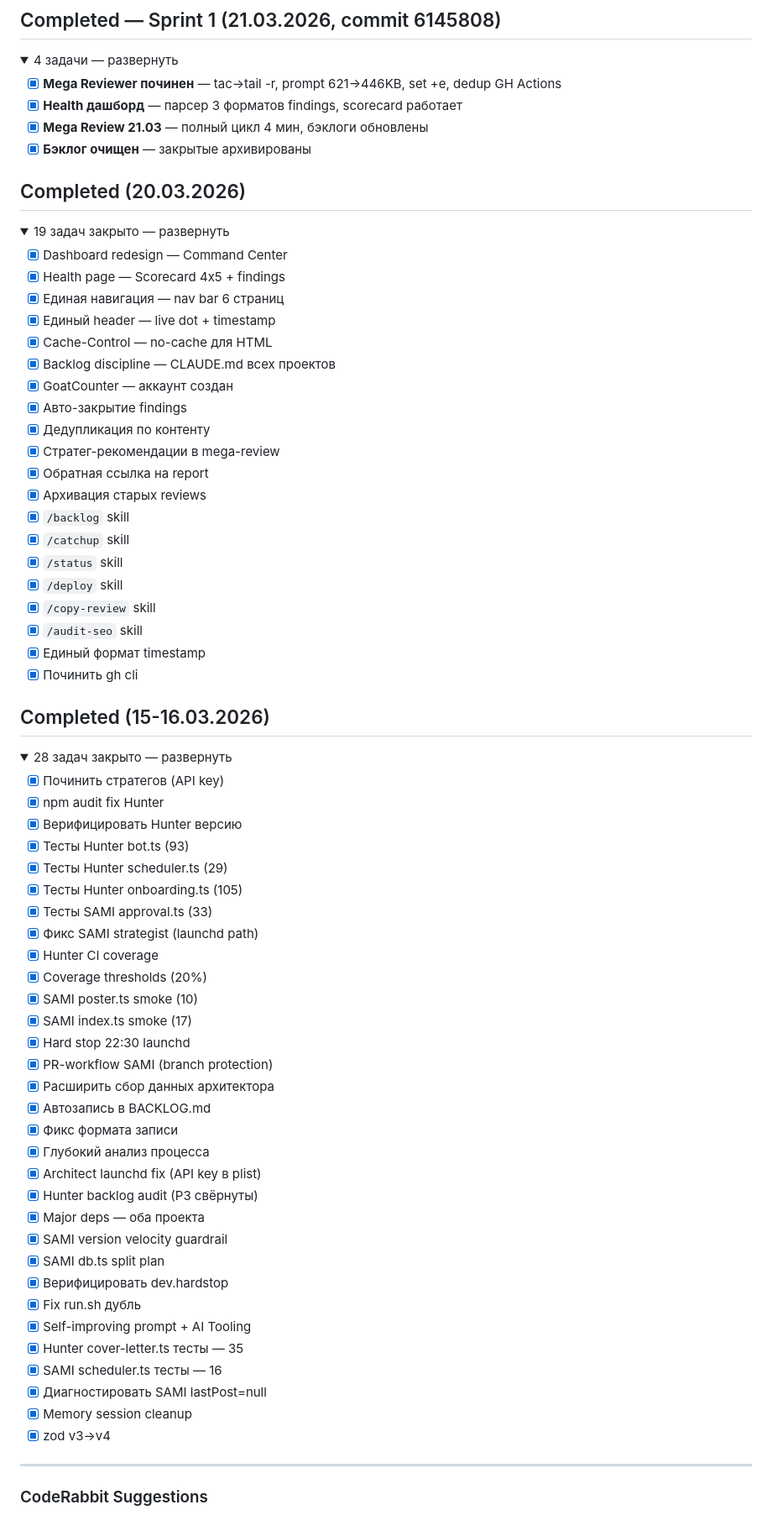
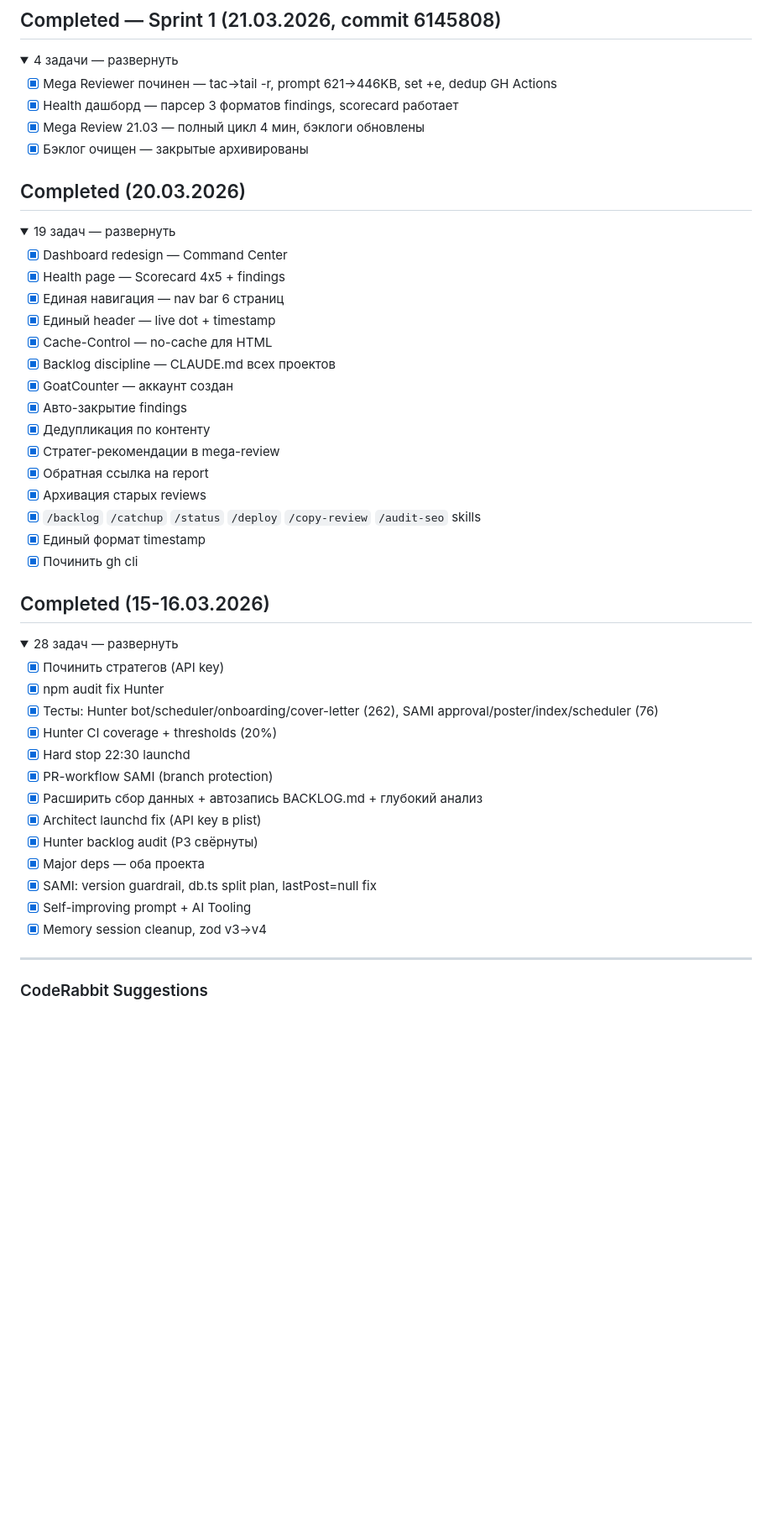
Before and after one commit to diyoriko/architect, a Markdown page: BACKLOG.md, the part around one of its changes. Shown at 84% size. Rendered like a GitHub page; folded sections open; blank space fills up the shorter version.

```diff
--- a/BACKLOG.md
+++ b/BACKLOG.md
@@ -40,16 +50,16 @@
 
 <details><summary>4 задачи — развернуть</summary>
 
-- [x] **Mega Reviewer починен** — tac→tail -r, prompt 621→446KB, set +e, dedup GH Actions
-- [x] **Health дашборд** — парсер 3 форматов findings, scorecard работает
-- [x] **Mega Review 21.03** — полный цикл 4 мин, бэклоги обновлены
-- [x] **Бэклог очищен** — закрытые архивированы
+- [x] Mega Reviewer починен — tac→tail -r, prompt 621→446KB, set +e, dedup GH Actions
+- [x] Health дашборд — парсер 3 форматов findings, scorecard работает
+- [x] Mega Review 21.03 — полный цикл 4 мин, бэклоги обновлены
+- [x] Бэклог очищен — закрытые архивированы
 
 </details>
 
 ## Completed (20.03.2026)
 
-<details><summary>19 задач закрыто — развернуть</summary>
+<details><summary>19 задач — развернуть</summary>
 
 - [x] Dashboard redesign — Command Center
 - [x] Health page — Scorecard 4x5 + findings
@@ -63,12 +73,7 @@
 - [x] Стратег-рекомендации в mega-review
 - [x] Обратная ссылка на report
 - [x] Архивация старых reviews
-- [x] `/backlog` skill
-- [x] `/catchup` skill
-- [x] `/status` skill
-- [x] `/deploy` skill
-- [x] `/copy-review` skill
-- [x] `/audit-seo` skill
+- [x] `/backlog` `/catchup` `/status` `/deploy` `/copy-review` `/audit-seo` skills
 - [x] Единый формат timestamp
 - [x] Починить gh cli
 
@@ -76,39 +81,21 @@
 
 ## Completed (15-16.03.2026)
 
-<details><summary>28 задач закрыто — развернуть</summary>
+<details><summary>28 задач — развернуть</summary>
 
 - [x] Починить стратегов (API key)
 - [x] npm audit fix Hunter
-- [x] Верифицировать Hunter версию
-- [x] Тесты Hunter bot.ts (93)
-- [x] Тесты Hunter scheduler.ts (29)
-- [x] Тесты Hunter onboarding.ts (105)
-- [x] Тесты SAMI approval.ts (33)
-- [x] Фикс SAMI strategist (launchd path)
-- [x] Hunter CI coverage
-- [x] Coverage thresholds (20%)
-- [x] SAMI poster.ts smoke (10)
-- [x] SAMI index.ts smoke (17)
+- [x] Тесты: Hunter bot/scheduler/onboarding/cover-letter (262), SAMI approval/poster/index/scheduler (76)
+- [x] Hunter CI coverage + thresholds (20%)
 - [x] Hard stop 22:30 launchd
 - [x] PR-workflow SAMI (branch protection)
-- [x] Расширить сбор данных архитектора
-- [x] Автозапись в BACKLOG.md
-- [x] Фикс формата записи
-- [x] Глубокий анализ процесса
+- [x] Расширить сбор данных + автозапись BACKLOG.md + глубокий анализ
 - [x] Architect launchd fix (API key в plist)
 - [x] Hunter backlog audit (P3 свёрнуты)
 - [x] Major deps — оба проекта
-- [x] SAMI version velocity guardrail
-- [x] SAMI db.ts split plan
-- [x] Верифицировать dev.hardstop
-- [x] Fix run.sh дубль
+- [x] SAMI: version guardrail, db.ts split plan, lastPost=null fix
 - [x] Self-improving prompt + AI Tooling
-- [x] Hunter cover-letter.ts тесты — 35
-- [x] SAMI scheduler.ts тесты — 16
-- [x] Диагностировать SAMI lastPost=null
-- [x] Memory session cleanup
-- [x] zod v3→v4
+- [x] Memory session cleanup, zod v3→v4
 
 </details>
 
```
Also changed, not shown: other parts of BACKLOG.md (+30 -20 lines).
